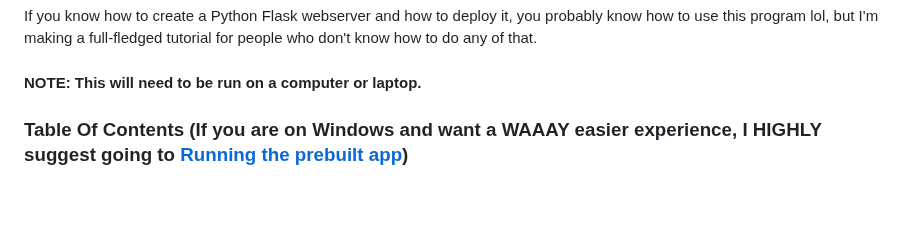
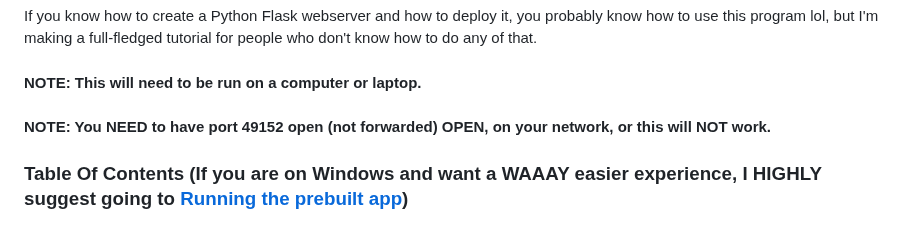
Before and after one commit to YourFurryDeveloper/McTech-Ninja-Timing-System, a Markdown page: README.md, the part around the change. Rendered like a GitHub page; blank space fills up the shorter version.

```diff
--- a/README.md
+++ b/README.md
@@ -26,6 +26,7 @@ ____
 If you know how to create a Python Flask webserver and how to deploy it, you probably know how to use this program lol, but I'm making a full-fledged tutorial for people who don't know how to do any of that.
 
 #### NOTE: This will need to be run on a computer or laptop.
+#### NOTE: You NEED to have port 49152 open (not forwarded) OPEN, on your network, or this will NOT work.
 
 ### Table Of Contents (If you are on Windows and want a WAAAY easier experience, I HIGHLY suggest going to [Running the prebuilt app](#running-the-prebuilt-app))
 <br />
```
